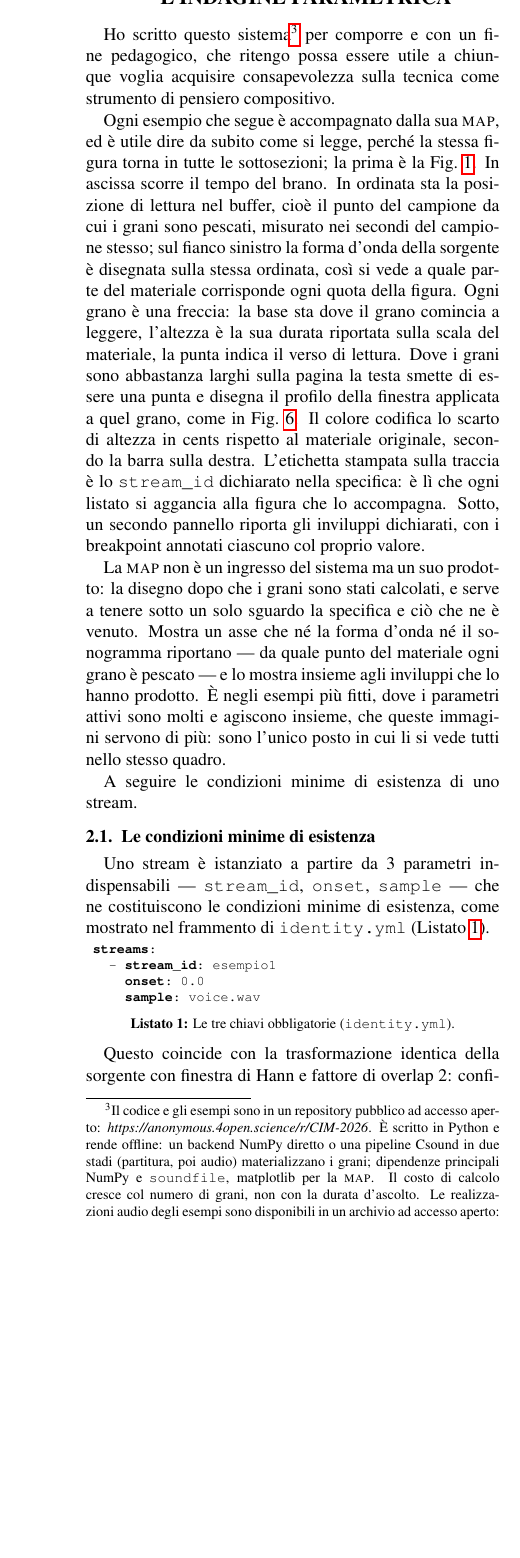
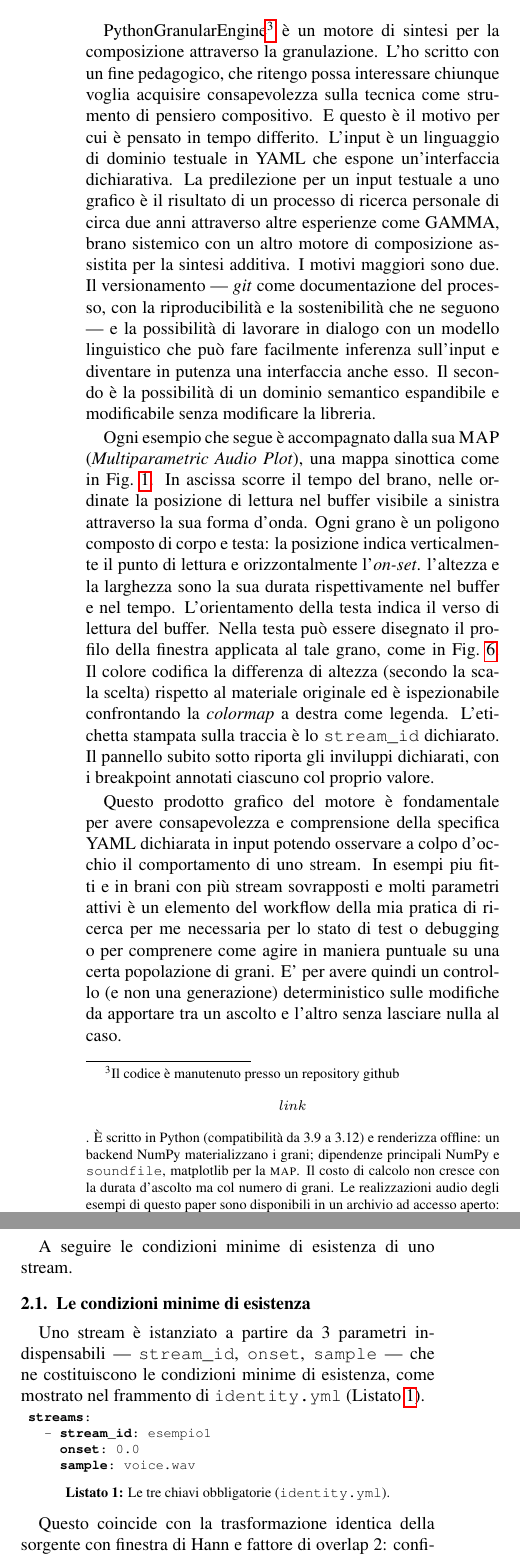
Before and after one commit to DMGiulioRomano/cim2026-granular-engine-paper, a LaTeX paper (paper/paper.tex, which reads paper/sections/20-architettura.tex): part of one column of page 2 of 8 before the commit and two parts of the columns of page 2 of 9 after it, the two joined at a grey line, cut at the place of the change, the shorter picture padded with empty space. Compiled offline with pdfLaTeX.

Commit message:
docs(architettura): riscritta l'apertura e la lettura della MAP
Il sistema si presenta come motore di granulazione con input YAML,
con le ragioni del testuale (versionamento, dominio espandibile);
la MAP diventa Multiparametric Audio Plot, descritta per il suo ruolo
nel workflow invece che voce per voce.

```diff
--- a/paper/sections/20-architettura.tex
+++ b/paper/sections/20-architettura.tex
@@ -20,44 +20,53 @@
 
 % ================================================================
 \section{DIRAC: un'architettura per l'indagine parametrica}\label{sec:architettura}
-Ho scritto questo sistema\footnote{Il codice e gli esempi sono in un
-repository pubblico ad accesso aperto: \emph{https://anonymous.4open.science/r/CIM-2026}. È scritto in Python e rende offline: un backend NumPy
-diretto o una pipeline Csound in due stadi (partitura, poi audio)
+PythonGranularEngine\footnote{Il codice è manutenuto presso un repository
+github $$link$$. È scritto in Python (compatibilità da 3.9 a 3.12) e renderizza offline: un backend NumPy
 materializzano i grani; dipendenze principali NumPy e \texttt{soundfile},
-matplotlib per la \textsc{map}. Il costo di calcolo cresce col numero di
-grani, non con la durata d'ascolto. Le realizzazioni audio degli esempi
+matplotlib per la \textsc{map}. Il costo di calcolo non cresce con la durata d'ascolto ma col numero di
+grani. Le realizzazioni audio degli esempi di questo paper
 sono disponibili in un archivio ad accesso aperto:
-\emph{https://osf.io/xqmh5/?view\_only=5a6d9ac26adb466697477801e73b153f}.} per comporre e con un fine pedagogico, che ritengo
-possa essere utile a chiunque voglia acquisire consapevolezza
-sulla tecnica come strumento di pensiero compositivo.
+\emph{https://osf.io/xqmh5/?view\_only=5a6d9ac26adb466697477801e73b153f}.} è un motore
+di sintesi per la composizione attraverso la granulazione.
+L'ho scritto con un fine pedagogico, che ritengo
+possa interessare chiunque voglia acquisire consapevolezza
+sulla tecnica come strumento di pensiero compositivo. E questo è il motivo per cui
+è pensato in tempo differito.
+L'input è un linguaggio di dominio testuale in YAML che espone
+un'interfaccia dichiarativa. La predilezione per un input
+testuale a uno grafico è il risultato di un processo di ricerca personale
+di circa due anni attraverso altre esperienze come GAMMA, brano sistemico con un altro motore di composizione
+assistita per la sintesi additiva.
+I motivi maggiori sono due. Il versionamento — \emph{git} come documentazione del processo, con la riproducibilità e la sostenibilità che
+ne seguono — e la possibilità di lavorare in dialogo con un modello linguistico che può fare facilmente inferenza sull'input e diventare in putenza
+una interfaccia anche esso. Il secondo è la possibilità di un dominio semantico espandibile
+e modificabile senza modificare la libreria.
 
-Ogni esempio che segue è accompagnato dalla sua \textsc{map}, ed è
-utile dire da subito come si legge, perché la stessa figura torna in
-tutte le sottosezioni; la prima è la Fig.~\ref{fig:pointer-MAP}.
-In ascissa scorre il tempo del brano. In ordinata sta la posizione di
-lettura nel buffer, cioè il punto del campione da cui i grani sono
-pescati, misurato nei secondi del campione stesso; sul fianco sinistro
-la forma d'onda della sorgente è disegnata sulla stessa ordinata, così
-si vede a quale parte del materiale corrisponde ogni quota della figura.
-Ogni grano è una freccia: la base sta dove il grano comincia a leggere,
-l'altezza è la sua durata riportata sulla scala del materiale, la punta
-indica il verso di lettura. Dove i grani sono abbastanza larghi sulla
-pagina la testa smette di essere una punta e disegna il profilo della
-finestra applicata a quel grano, come in Fig.~\ref{fig:completo}. Il
-colore codifica lo scarto di altezza in
-cents rispetto al materiale originale, secondo la barra sulla destra.
-L'etichetta stampata sulla traccia è lo \texttt{stream\_id} dichiarato
-nella specifica: è lì che ogni listato si aggancia alla figura che lo
-accompagna. Sotto, un secondo pannello riporta gli inviluppi dichiarati,
+Ogni esempio che segue è accompagnato dalla sua \textsc{MAP}
+(\emph{Multiparametric Audio Plot}), una mappa sinottica
+come in Fig.~\ref{fig:pointer-MAP}.
+In ascissa scorre il tempo del brano, nelle ordinate la posizione di
+lettura nel buffer visibile a sinistra attraverso la sua forma
+d'onda. Ogni grano è un poligono composto di corpo e testa: la posizione
+indica verticalmente il punto di lettura e orizzontalmente l'\emph{on-set}.
+l'altezza e la larghezza sono la sua durata rispettivamente nel buffer e nel tempo.
+L'orientamento della testa indica il verso di lettura del buffer.
+Nella testa può essere disegnato il profilo della
+finestra applicata al tale grano, come in Fig.~\ref{fig:completo}. Il
+colore codifica la differenza di altezza (secondo la scala scelta) rispetto al materiale originale
+ed è ispezionabile confrontando la \emph{colormap} a destra come legenda.
+L'etichetta stampata sulla traccia è lo \texttt{stream\_id} dichiarato.
+Il pannello subito sotto riporta gli inviluppi dichiarati,
 con i breakpoint annotati ciascuno col proprio valore.
 
-La \textsc{map} non è un ingresso del sistema ma un suo prodotto: la
-disegno dopo che i grani sono stati calcolati, e serve a tenere sotto un
-solo sguardo la specifica e ciò che ne è venuto. Mostra un asse che né
-la forma d'onda né il sonogramma riportano --- da quale punto del
-materiale ogni grano è pescato --- e lo mostra insieme agli inviluppi
-che lo hanno prodotto. È negli esempi più fitti, dove i parametri attivi
-sono molti e agiscono insieme, che queste immagini servono di più: sono
-l'unico posto in cui li si vede tutti nello stesso quadro.
+Questo prodotto grafico del motore è fondamentale per avere consapevolezza
+e comprensione della specifica YAML dichiarata in input potendo osservare
+a colpo d'occhio il comportamento di uno stream. In esempi piu fitti e in brani
+con più stream sovrapposti e molti parametri attivi è un elemento del
+workflow della mia pratica di ricerca per me necessaria per lo stato
+di test o debugging o per comprenere come agire in maniera puntuale su una
+certa popolazione di grani. E' per avere quindi un controllo (e non una generazione)
+deterministico sulle modifiche da apportare tra un ascolto e l'altro senza lasciare
+nulla al caso.
 
 A seguire le condizioni minime di esistenza di uno stream.
```
